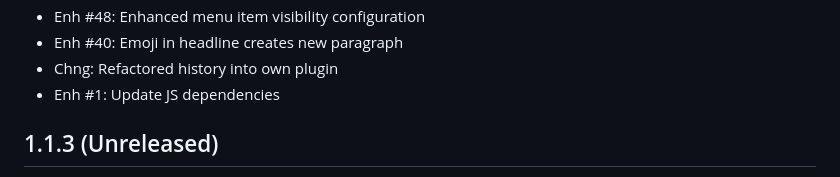
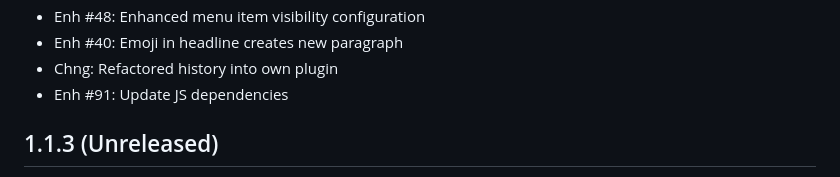
Before and after one commit to humhub/humhub-prosemirror, a Markdown page: docs/CHANGELOG.md, the part around the change. Rendered like a GitHub page.

Commit message:
Changed the # id in changelog to PR id

```diff
--- a/docs/CHANGELOG.md
+++ b/docs/CHANGELOG.md
@@ -13,7 +13,7 @@ Changelog
 - Enh #48: Enhanced menu item visibility configuration
 - Enh #40: Emoji in headline creates new paragraph
 - Chng: Refactored history into own plugin
-- Enh #1: Update JS dependencies
+- Enh #91: Update JS dependencies
 
 
 1.1.3 (Unreleased)
```
